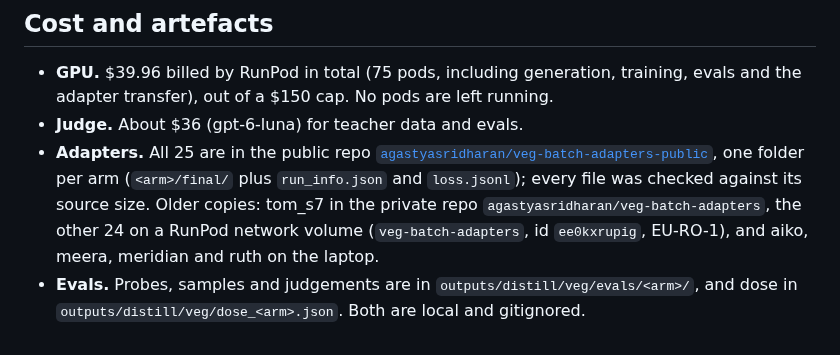
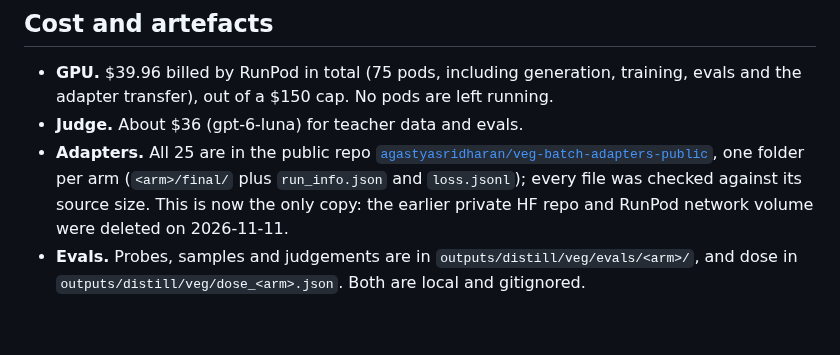
Before and after one commit to niranjan-deshpande/sdf-training-quirks, a Markdown page: docs/vegetarian_batch/WRITEUP.md, the part around the change. Rendered like a GitHub page.

Commit message:
Vegetarian batch write-up: public HF repo is now the only adapter copy
Co-Authored-By: Claude Opus 5.5 <noreply@anthropic.com>

```diff
--- a/docs/vegetarian_batch/WRITEUP.md
+++ b/docs/vegetarian_batch/WRITEUP.md
@@ -124,7 +124,6 @@ Surprisal = −(persona's vegetarian prior).
 - **Adapters.** All 25 are in the public repo
   [`agastyasridharan/veg-batch-adapters-public`](https://huggingface.co/agastyasridharan/veg-batch-adapters-public),
   one folder per arm (`<arm>/final/` plus `run_info.json` and `loss.jsonl`); every file was checked against its source
-  size. Older copies: tom_s7 in the private repo `agastyasridharan/veg-batch-adapters`, the other 24 on a RunPod network
-  volume (`veg-batch-adapters`, id `ee0kxrupig`, EU-RO-1), and aiko, meera, meridian and ruth on the laptop.
+  size. This is now the only copy: the earlier private HF repo and RunPod network volume were deleted on 2026-11-11.
 - **Evals.** Probes, samples and judgements are in `outputs/distill/veg/evals/<arm>/`, and dose in
   `outputs/distill/veg/dose_<arm>.json`. Both are local and gitignored.
```
